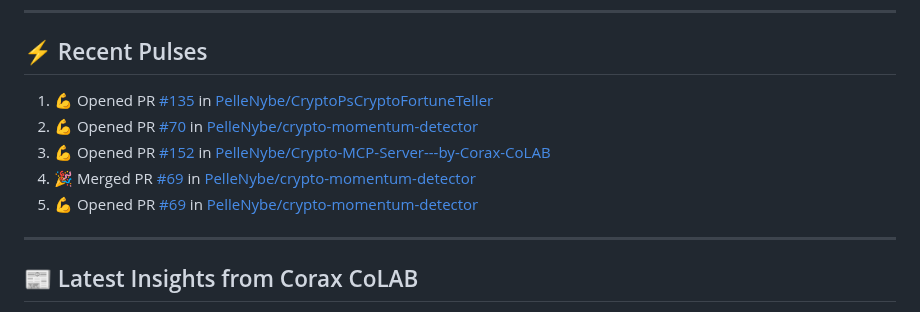
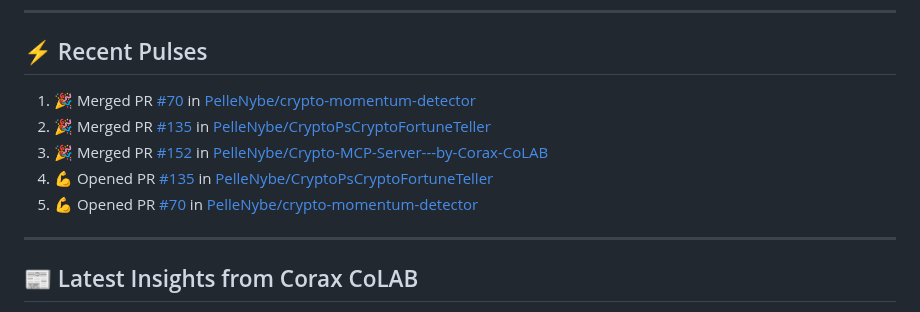
Before and after one commit to PelleNybe/PelleNybe, a Markdown page: README.md, the part around the change. Drawn GitHub-style.

Commit message:
⚡ Update README with recent activity

```diff
--- a/README.md
+++ b/README.md
@@ -245,11 +245,11 @@
 
 ## ⚡ Recent Pulses
 <!--START_SECTION:activity-->
-1. 💪 Opened PR [#135](https://github.com/PelleNybe/CryptoPsCryptoFortuneTeller/pull/135) in [PelleNybe/CryptoPsCryptoFortuneTeller](https://github.com/PelleNybe/CryptoPsCryptoFortuneTeller)
-2. 💪 Opened PR [#70](https://github.com/PelleNybe/crypto-momentum-detector/pull/70) in [PelleNybe/crypto-momentum-detector](https://github.com/PelleNybe/crypto-momentum-detector)
-3. 💪 Opened PR [#152](https://github.com/PelleNybe/Crypto-MCP-Server---by-Corax-CoLAB/pull/152) in [PelleNybe/Crypto-MCP-Server---by-Corax-CoLAB](https://github.com/PelleNybe/Crypto-MCP-Server---by-Corax-CoLAB)
-4. 🎉 Merged PR [#69](https://github.com/PelleNybe/crypto-momentum-detector/pull/69) in [PelleNybe/crypto-momentum-detector](https://github.com/PelleNybe/crypto-momentum-detector)
-5. 💪 Opened PR [#69](https://github.com/PelleNybe/crypto-momentum-detector/pull/69) in [PelleNybe/crypto-momentum-detector](https://github.com/PelleNybe/crypto-momentum-detector)
+1. 🎉 Merged PR [#70](https://github.com/PelleNybe/crypto-momentum-detector/pull/70) in [PelleNybe/crypto-momentum-detector](https://github.com/PelleNybe/crypto-momentum-detector)
+2. 🎉 Merged PR [#135](https://github.com/PelleNybe/CryptoPsCryptoFortuneTeller/pull/135) in [PelleNybe/CryptoPsCryptoFortuneTeller](https://github.com/PelleNybe/CryptoPsCryptoFortuneTeller)
+3. 🎉 Merged PR [#152](https://github.com/PelleNybe/Crypto-MCP-Server---by-Corax-CoLAB/pull/152) in [PelleNybe/Crypto-MCP-Server---by-Corax-CoLAB](https://github.com/PelleNybe/Crypto-MCP-Server---by-Corax-CoLAB)
+4. 💪 Opened PR [#135](https://github.com/PelleNybe/CryptoPsCryptoFortuneTeller/pull/135) in [PelleNybe/CryptoPsCryptoFortuneTeller](https://github.com/PelleNybe/CryptoPsCryptoFortuneTeller)
+5. 💪 Opened PR [#70](https://github.com/PelleNybe/crypto-momentum-detector/pull/70) in [PelleNybe/crypto-momentum-detector](https://github.com/PelleNybe/crypto-momentum-detector)
 <!--END_SECTION:activity-->
 
 ---
```
